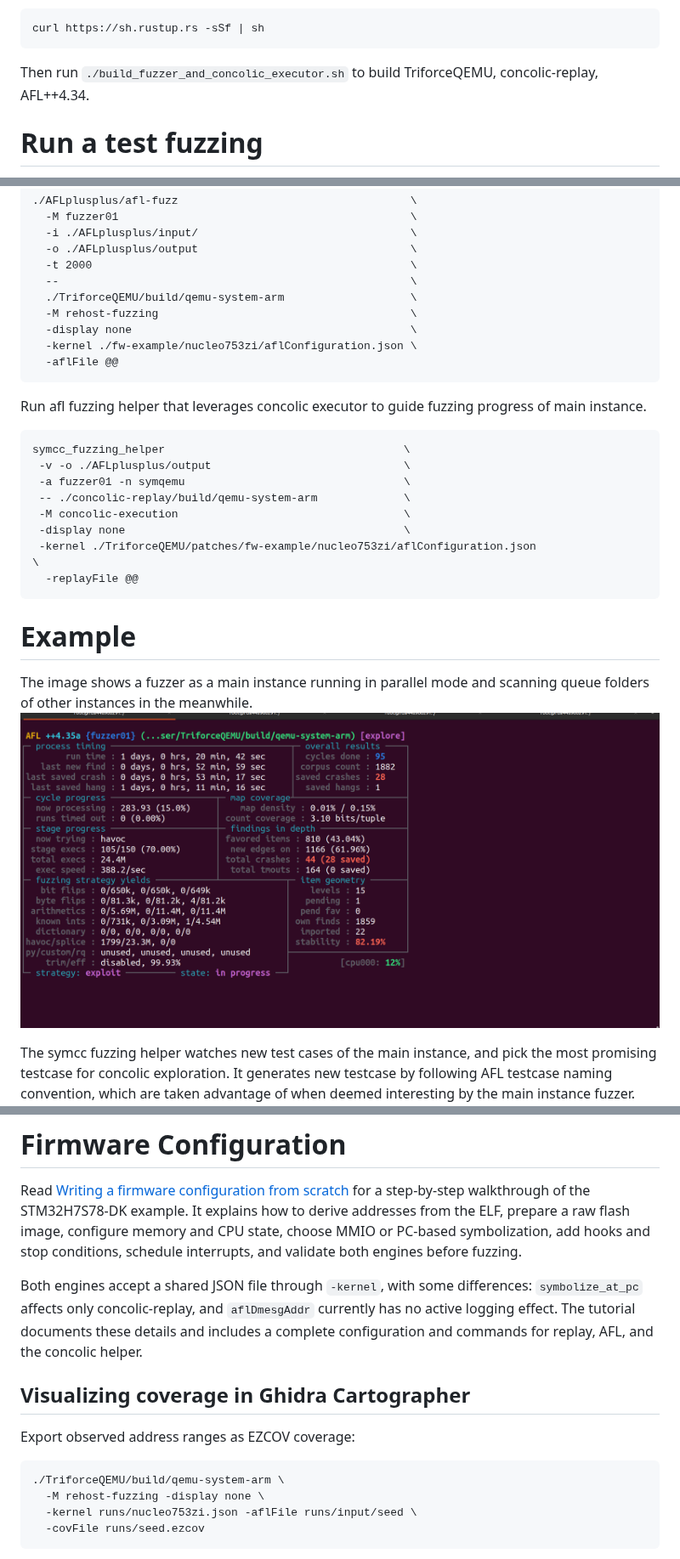
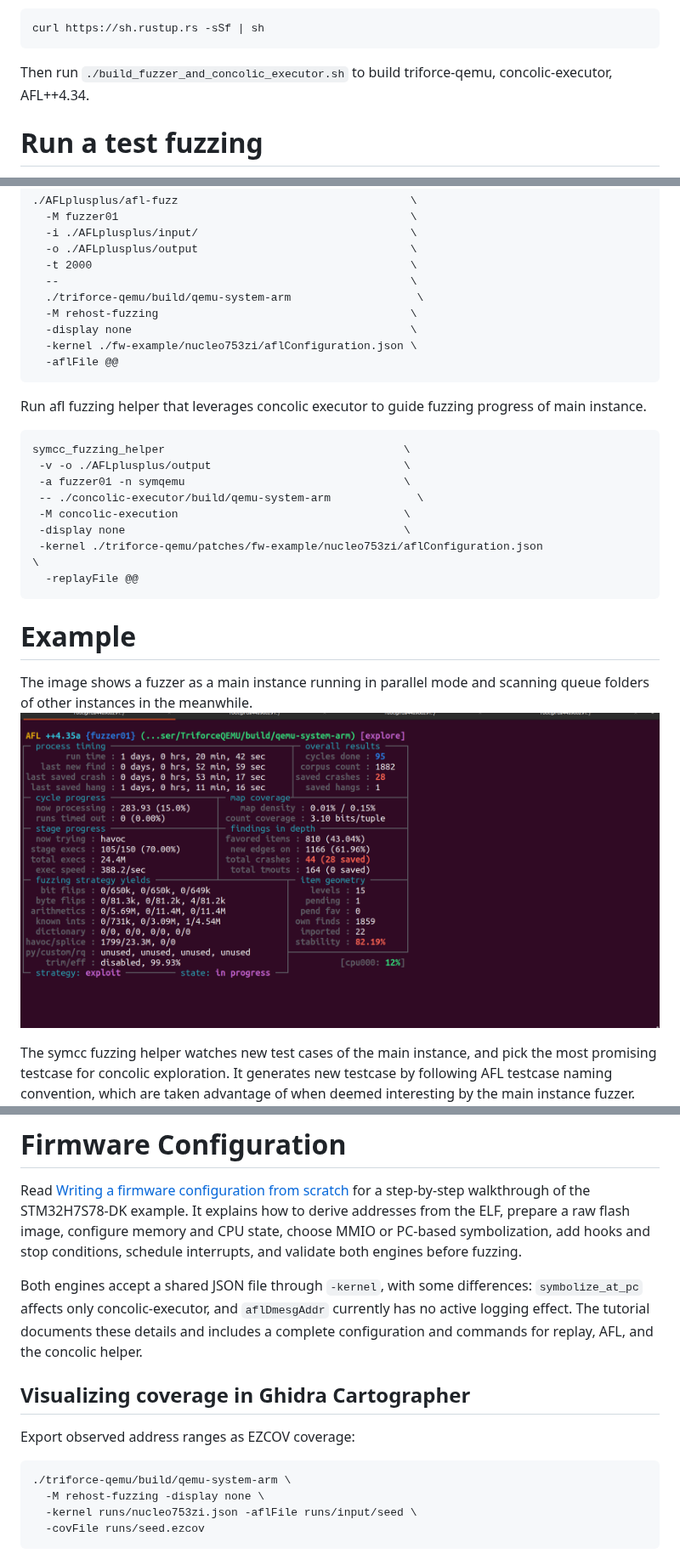
Before and after one commit to SaerTrial/concolic-fuzzing, a Markdown page: README.md, 3 parts joined by grey strips. Shown at 85% size. Rendered like a GitHub page.

Commit message:
Align submodule names as triforce-qemu and concolic-executor

````diff
--- a/README.md
+++ b/README.md
@@ -16,7 +16,7 @@ Install Rust cargo
 curl https://sh.rustup.rs -sSf | sh
 ```
 
-Then run `./build_fuzzer_and_concolic_executor.sh` to build TriforceQEMU, concolic-replay, AFL++4.34.
+Then run `./build_fuzzer_and_concolic_executor.sh` to build triforce-qemu, concolic-executor, AFL++4.34.
 
 # Run a test fuzzing
 
@@ -32,7 +32,7 @@ perl -E 'say "A" x 80' > AFLplusplus/input/input1
   -o ./AFLplusplus/output                                \
   -t 2000                                                \
   --                                                     \
-  ./TriforceQEMU/build/qemu-system-arm                   \
+  ./triforce-qemu/build/qemu-system-arm                   \
   -M rehost-fuzzing                                      \
   -display none                                          \
   -kernel ./fw-example/nucleo753zi/aflConfiguration.json \
@@ -44,10 +44,10 @@ Run afl fuzzing helper that leverages concolic executor to guide fuzzing progres
 symcc_fuzzing_helper                                    \
  -v -o ./AFLplusplus/output                             \
  -a fuzzer01 -n symqemu                                 \
- -- ./concolic-replay/build/qemu-system-arm             \
+ -- ./concolic-executor/build/qemu-system-arm             \
  -M concolic-execution                                  \
  -display none                                          \
- -kernel ./TriforceQEMU/patches/fw-example/nucleo753zi/aflConfiguration.json                                                   \
+ -kernel ./triforce-qemu/patches/fw-example/nucleo753zi/aflConfiguration.json                                                   \
   -replayFile @@
 ```
 
@@ -55,7 +55,7 @@ symcc_fuzzing_helper                                    \
 # Example
 
 The image shows a fuzzer as a main instance running in parallel mode and scanning queue folders of other instances in the meanwhile.
-![TriforceQEMU+AFL](./imgs/TriforceQEMU.png)
+![triforce-qemu+AFL](./imgs/triforce-qemu.png)
 
 
 The symcc fuzzing helper watches new test cases of the main instance, and pick the most promising testcase for concolic exploration. It generates new testcase by following AFL testcase naming convention, which are taken advantage of when deemed interesting by the main instance fuzzer.
@@ -72,7 +72,7 @@ CPU state, choose MMIO or PC-based symbolization, add hooks and stop conditions,
 schedule interrupts, and validate both engines before fuzzing.
 
 Both engines accept a shared JSON file through `-kernel`, with some differences:
-`symbolize_at_pc` affects only concolic-replay, and `aflDmesgAddr` currently has no
+`symbolize_at_pc` affects only concolic-executor, and `aflDmesgAddr` currently has no
 active logging effect. The tutorial documents these details and includes a
 complete configuration and commands for replay, AFL, and the concolic helper.
 
@@ -82,7 +82,7 @@ complete configuration and commands for replay, AFL, and the concolic helper.
 Export observed address ranges as EZCOV coverage:
 
 ```sh
-./TriforceQEMU/build/qemu-system-arm \
+./triforce-qemu/build/qemu-system-arm \
   -M rehost-fuzzing -display none \
   -kernel runs/nucleo753zi.json -aflFile runs/input/seed \
   -covFile runs/seed.ezcov
````
Also changed, not shown: other parts of README.md (+2 -2 lines), LICENSING.md (+3 -3 lines), docs/firmware-configuration.md (+13 -13 lines), imgs/triforce-qemu.png (renamed from imgs/TriforceQEMU.png), 7 other files.
